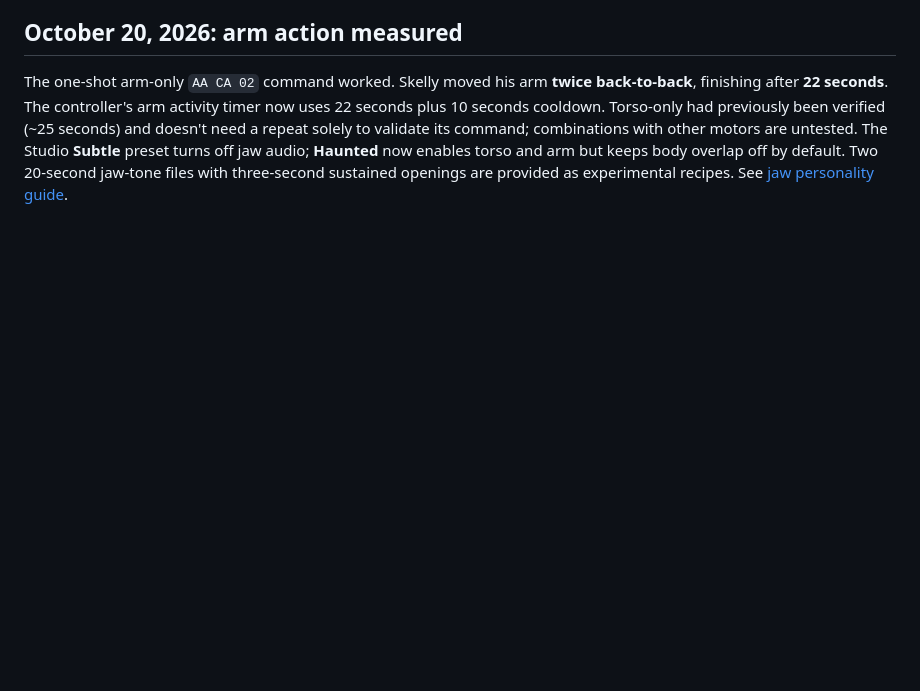
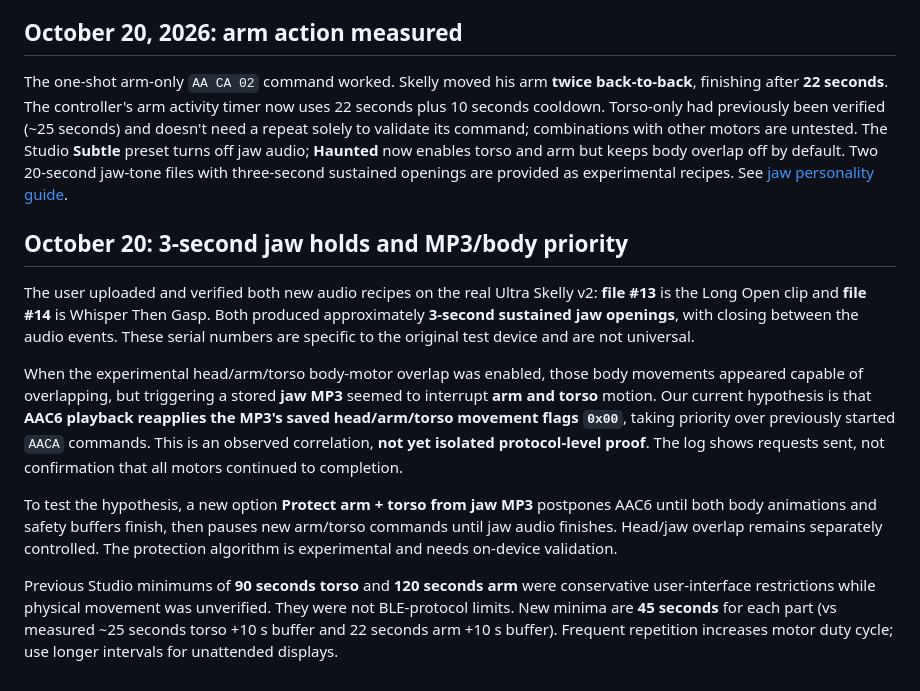
Before and after one commit to jacobmgoodnight/ultra-skelly-esp32-autonomous, a Markdown page: docs/experiments.md, the part around the change. Rendered like a GitHub page; blank space fills up the shorter version.

Commit message:
Document verified jaw holds and suspected AAC6 interruption of arm/torso

```diff
--- a/docs/experiments.md
+++ b/docs/experiments.md
@@ -61,3 +61,14 @@ Re-confirmed that the individual torso command `AA CA 04` previously worked (~25
 ## October 20, 2026: arm action measured
 
 The one-shot arm-only `AA CA 02` command worked. Skelly moved his arm **twice back-to-back**, finishing after **22 seconds**. The controller's arm activity timer now uses 22 seconds plus 10 seconds cooldown. Torso-only had previously been verified (~25 seconds) and doesn't need a repeat solely to validate its command; combinations with other motors are untested. The Studio **Subtle** preset turns off jaw audio; **Haunted** now enables torso and arm but keeps body overlap off by default. Two 20-second jaw-tone files with three-second sustained openings are provided as experimental recipes. See [jaw personality guide](../audio/jaw-personalities.md).
+
+
+## October 20: 3-second jaw holds and MP3/body priority
+
+The user uploaded and verified both new audio recipes on the real Ultra Skelly v2: **file #13** is the Long Open clip and **file #14** is Whisper Then Gasp. Both produced approximately **3-second sustained jaw openings**, with closing between the audio events. These serial numbers are specific to the original test device and are not universal.
+
+When the experimental head/arm/torso body-motor overlap was enabled, those body movements appeared capable of overlapping, but triggering a stored **jaw MP3** seemed to interrupt **arm and torso** motion. Our current hypothesis is that **AAC6 playback reapplies the MP3's saved head/arm/torso movement flags `0x00`**, taking priority over previously started `AACA` commands. This is an observed correlation, **not yet isolated protocol-level proof**. The log shows requests sent, not confirmation that all motors continued to completion.
+
+To test the hypothesis, a new option **Protect arm + torso from jaw MP3** postpones AAC6 until both body animations and safety buffers finish, then pauses new arm/torso commands until jaw audio finishes. Head/jaw overlap remains separately controlled. The protection algorithm is experimental and needs on-device validation.
+
+Previous Studio minimums of **90 seconds torso** and **120 seconds arm** were conservative user-interface restrictions while physical movement was unverified. They were not BLE-protocol limits. New minima are **45 seconds** for each part (vs measured ~25 seconds torso +10 s buffer and 22 seconds arm +10 s buffer). Frequent repetition increases motor duty cycle; use longer intervals for unattended displays.
```
